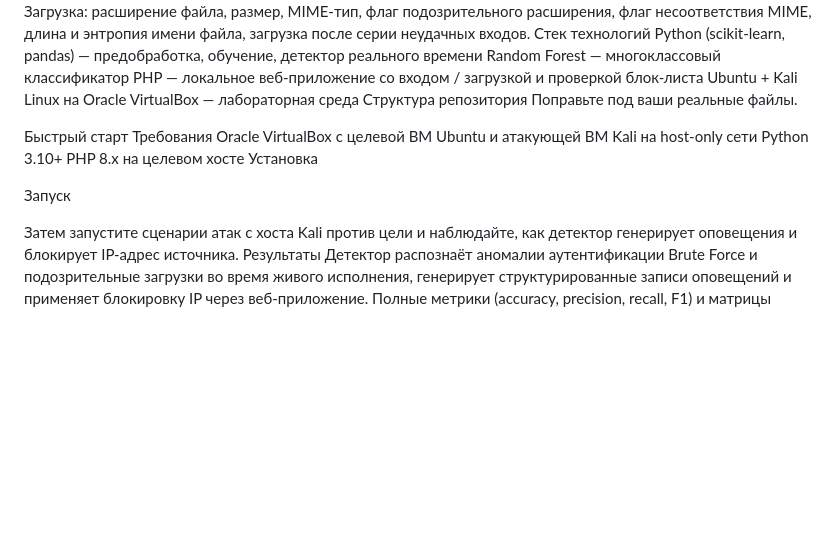
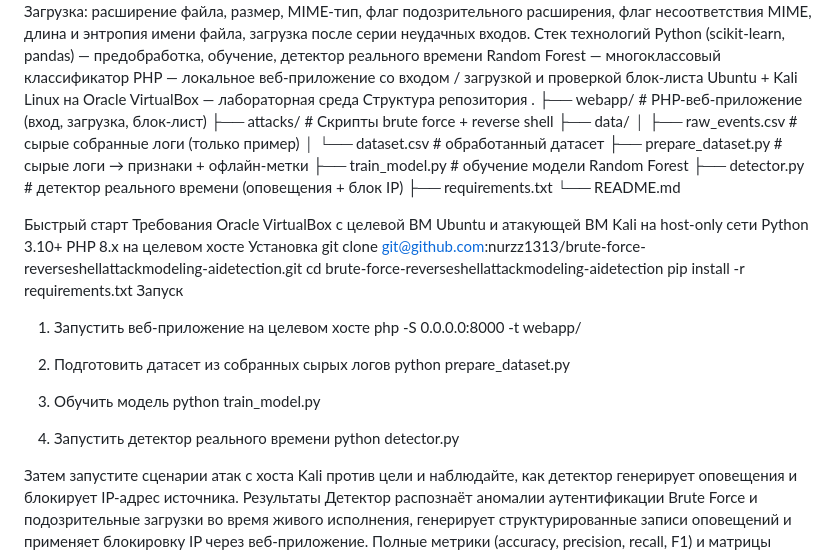
Before and after one commit to nurzz1313/brute-force-reverseshellattackmodeling-aidetection, a Markdown page: README.md, the part around the change. GitHub-like rendering; blank space fills up the shorter version.

Commit message:
change details readme
Updated the README with project structure, installation instructions, and usage steps.

```diff
--- a/README.md
+++ b/README.md
@@ -31,7 +31,18 @@ Random Forest — многоклассовый классификатор
 PHP — локальное веб-приложение со входом / загрузкой и проверкой блок-листа
 Ubuntu + Kali Linux на Oracle VirtualBox — лабораторная среда
 Структура репозитория
-Поправьте под ваши реальные файлы.
+.
+├── webapp/                 # PHP-веб-приложение (вход, загрузка, блок-лист)
+├── attacks/                # Скрипты brute force + reverse shell
+├── data/
+│   ├── raw_events.csv      # сырые собранные логи (только пример)
+│   └── dataset.csv         # обработанный датасет
+├── prepare_dataset.py      # сырые логи → признаки + офлайн-метки
+├── train_model.py          # обучение модели Random Forest
+├── detector.py             # детектор реального времени (оповещения + блок IP)
+├── requirements.txt
+└── README.md
+
 
 Быстрый старт
 Требования
@@ -39,8 +50,22 @@ Oracle VirtualBox с целевой ВМ Ubuntu и атакующей ВМ Kali
 Python 3.10+
 PHP 8.x на целевом хосте
 Установка
+git clone git@github.com:nurzz1313/brute-force-reverseshellattackmodeling-aidetection.git
+cd brute-force-reverseshellattackmodeling-aidetection
+pip install -r requirements.txt
+Запуск
 
-Запуск
+1. Запустить веб-приложение на целевом хосте
+php -S 0.0.0.0:8000 -t webapp/
+
+2. Подготовить датасет из собранных сырых логов
+python prepare_dataset.py
+
+3. Обучить модель
+python train_model.py
+
+4. Запустить детектор реального времени
+python detector.py
 
 
 Затем запустите сценарии атак с хоста Kali против цели и наблюдайте, как детектор генерирует оповещения и блокирует IP-адрес источника.
```
